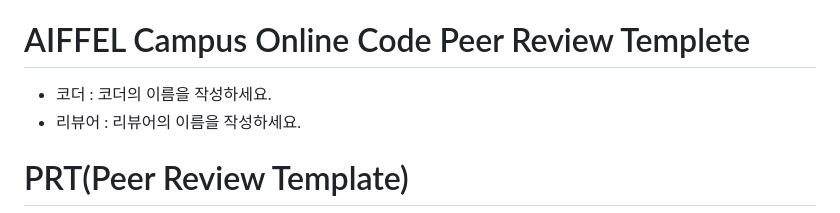
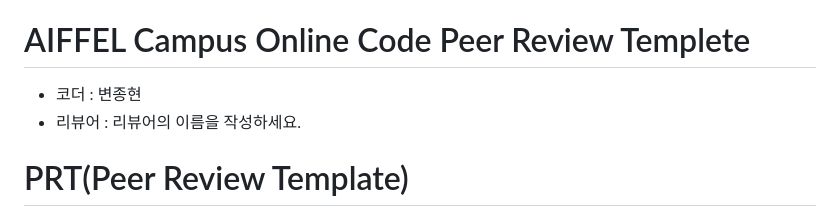
Before and after one commit to jong104b-kr/AIFFEL_quest_cr, a Markdown page: MainQuest/Quest01/README.md, the part around the change. Drawn GitHub-style.

```diff
--- a/MainQuest/Quest01/README.md
+++ b/MainQuest/Quest01/README.md
@@ -3,7 +3,7 @@
 모두연 아이펠 12기 코어 과정에서 처음 마주한 프로젝트 레포지토리, 구조도는 업데이트 예정(2025.1.13 이후)
 
 # AIFFEL Campus Online Code Peer Review Templete
-- 코더 : 코더의 이름을 작성하세요.
+- 코더 : 변종현
 - 리뷰어 : 리뷰어의 이름을 작성하세요.
 # PRT(Peer Review Template)
 - [ ]  **1. 주어진 문제를 해결하는 완성된 코드가 제출되었나요?**
```
